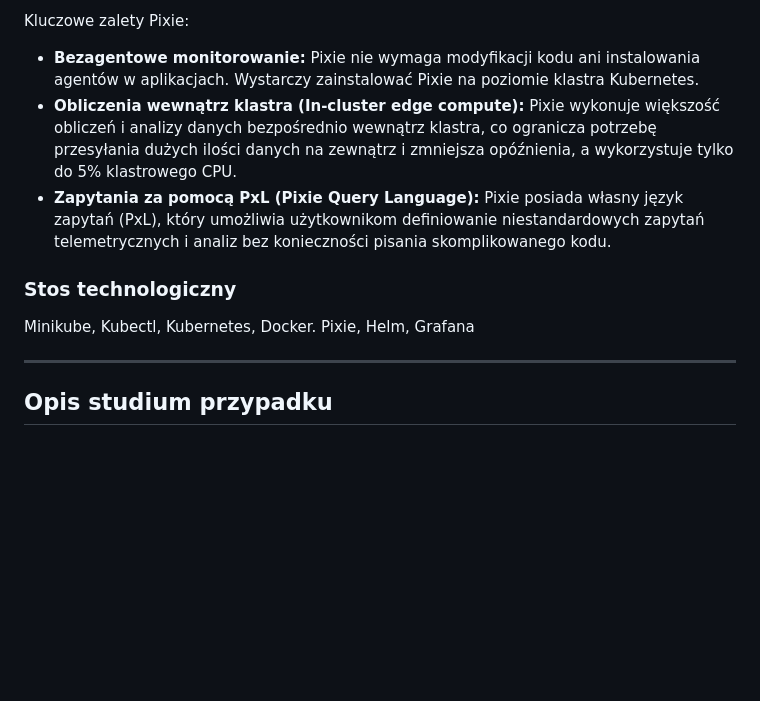
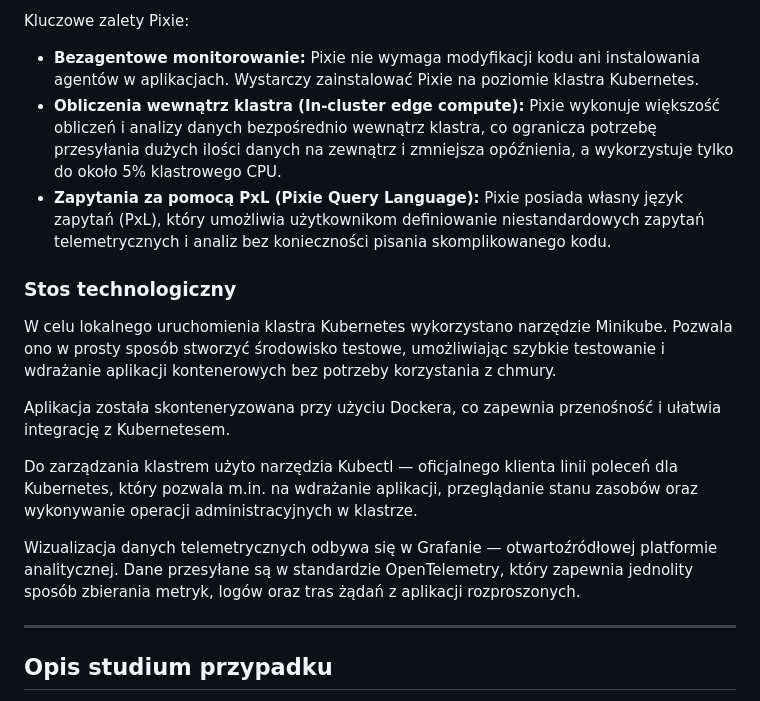
Before and after one commit to yoinker57/SUU-Project, a Markdown page: README.md, the part around the change. GitHub-like rendering; blank space fills up the shorter version.

Commit message:
Dodano Stos technologiczny w Readme

```diff
--- a/README.md
+++ b/README.md
@@ -38,12 +38,18 @@ Pixie wykorzystuje **eBPF (Extended Berkeley Packet Filter)** — technologię j
 Kluczowe zalety Pixie:
 
 - **Bezagentowe monitorowanie:** Pixie nie wymaga modyfikacji kodu ani instalowania agentów w aplikacjach. Wystarczy zainstalować Pixie na poziomie klastra Kubernetes.
-- **Obliczenia wewnątrz klastra (In-cluster edge compute):** Pixie wykonuje większość obliczeń i analizy danych bezpośrednio wewnątrz klastra, co ogranicza potrzebę przesyłania dużych ilości danych na zewnątrz i zmniejsza opóźnienia, a wykorzystuje tylko do 5% klastrowego CPU.
+- **Obliczenia wewnątrz klastra (In-cluster edge compute):** Pixie wykonuje większość obliczeń i analizy danych bezpośrednio wewnątrz klastra, co ogranicza potrzebę przesyłania dużych ilości danych na zewnątrz i zmniejsza opóźnienia, a wykorzystuje tylko do około 5% klastrowego CPU.
 - **Zapytania za pomocą PxL (Pixie Query Language):** Pixie posiada własny język zapytań (PxL), który umożliwia użytkownikom definiowanie niestandardowych zapytań telemetrycznych i analiz bez konieczności pisania skomplikowanego kodu.
 
 ### Stos technologiczny
 
-Minikube, Kubectl, Kubernetes, Docker. Pixie, Helm, Grafana
+W celu lokalnego uruchomienia klastra Kubernetes wykorzystano narzędzie Minikube. Pozwala ono w prosty sposób stworzyć środowisko testowe, umożliwiając szybkie testowanie i wdrażanie aplikacji kontenerowych bez potrzeby korzystania z chmury.
+
+Aplikacja została skonteneryzowana przy użyciu Dockera, co zapewnia przenośność i ułatwia integrację z Kubernetesem.
+
+Do zarządzania klastrem użyto narzędzia Kubectl — oficjalnego klienta linii poleceń dla Kubernetes, który pozwala m.in. na wdrażanie aplikacji, przeglądanie stanu zasobów oraz wykonywanie operacji administracyjnych w klastrze.
+
+Wizualizacja danych telemetrycznych odbywa się w Grafanie — otwartoźródłowej platformie analitycznej. Dane przesyłane są w standardzie OpenTelemetry, który zapewnia jednolity sposób zbierania metryk, logów oraz tras żądań z aplikacji rozproszonych.
 
 ---
 
```
